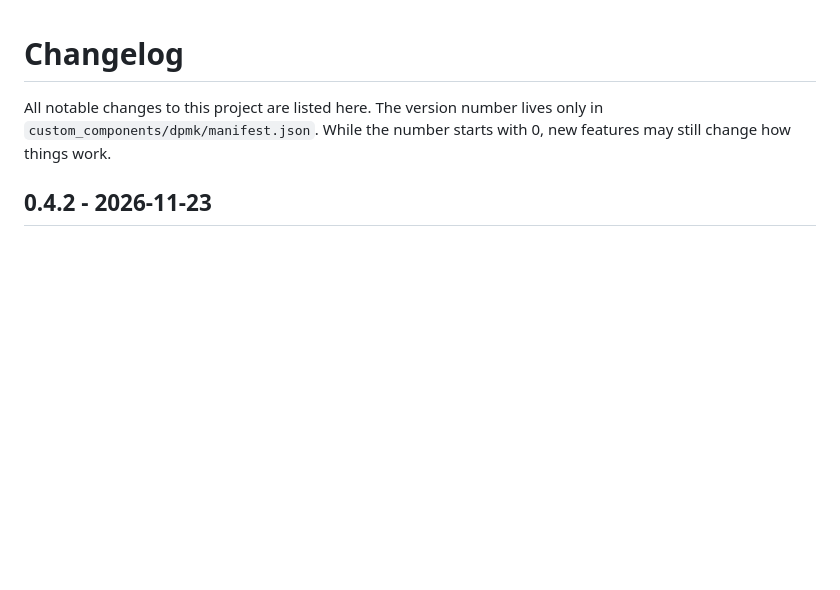
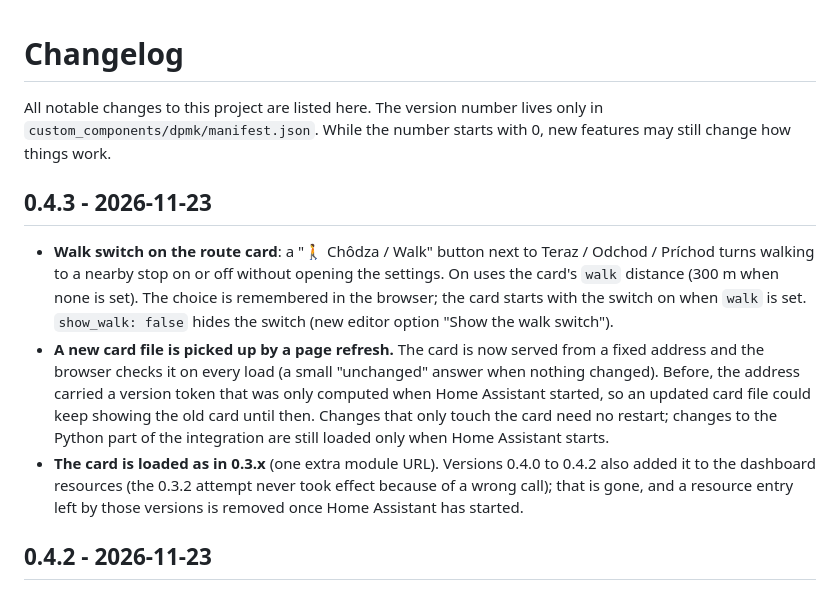
Before and after one commit to TGergely/ha_dpmk, a Markdown page: CHANGELOG.md, the part around the change. GitHub-like rendering; blank space fills up the shorter version.

```diff
--- a/CHANGELOG.md
+++ b/CHANGELOG.md
@@ -3,6 +3,21 @@
 All notable changes to this project are listed here. The version number lives only in
 `custom_components/dpmk/manifest.json`. While the number starts with 0, new features may still
 change how things work.
+
+## 0.4.3 - 2026-11-23
+
+- **Walk switch on the route card**: a "🚶 Chôdza / Walk" button next to Teraz / Odchod / Príchod turns walking to a
+  nearby stop on or off without opening the settings. On uses the card's `walk` distance (300 m when none is
+  set). The choice is remembered in the browser; the card starts with the switch on when `walk` is set.
+  `show_walk: false` hides the switch (new editor option "Show the walk switch").
+- **A new card file is picked up by a page refresh.** The card is now served from a fixed address and the browser
+  checks it on every load (a small "unchanged" answer when nothing changed). Before, the address carried a
+  version token that was only computed when Home Assistant started, so an updated card file could keep
+  showing the old card until then. Changes that only touch the card need no restart; changes to the Python
+  part of the integration are still loaded only when Home Assistant starts.
+- **The card is loaded as in 0.3.x** (one extra module URL). Versions 0.4.0 to 0.4.2 also added it to the
+  dashboard resources (the 0.3.2 attempt never took effect because of a wrong call); that is gone, and a
+  resource entry left by those versions is removed once Home Assistant has started.
 
 ## 0.4.2 - 2026-11-23
 
```
Also changed, not shown: README.md (+3 -2 lines), docs/images/example-route-walk.png, 3 other files.
